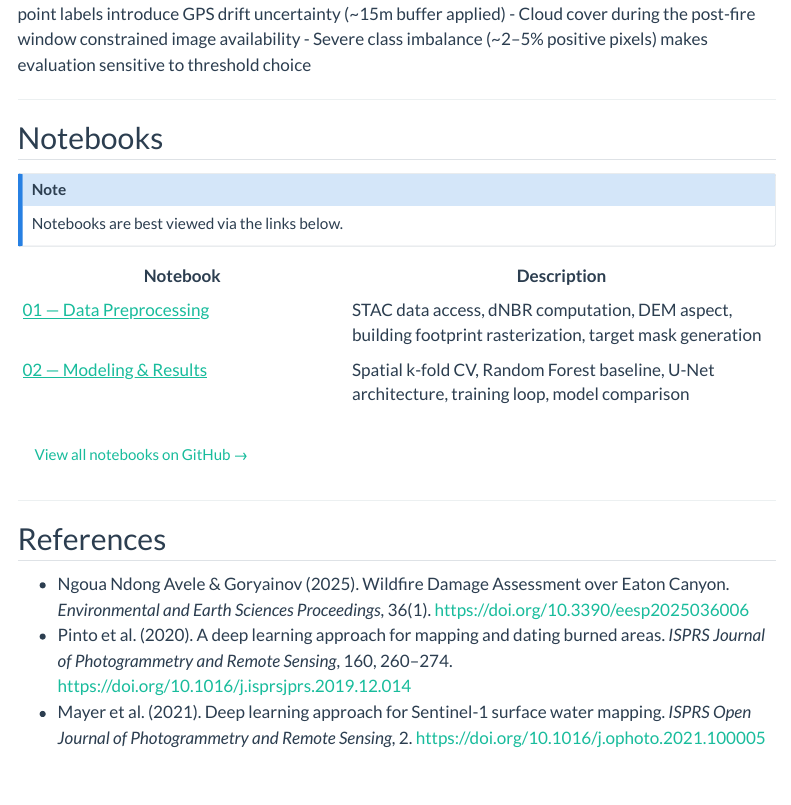
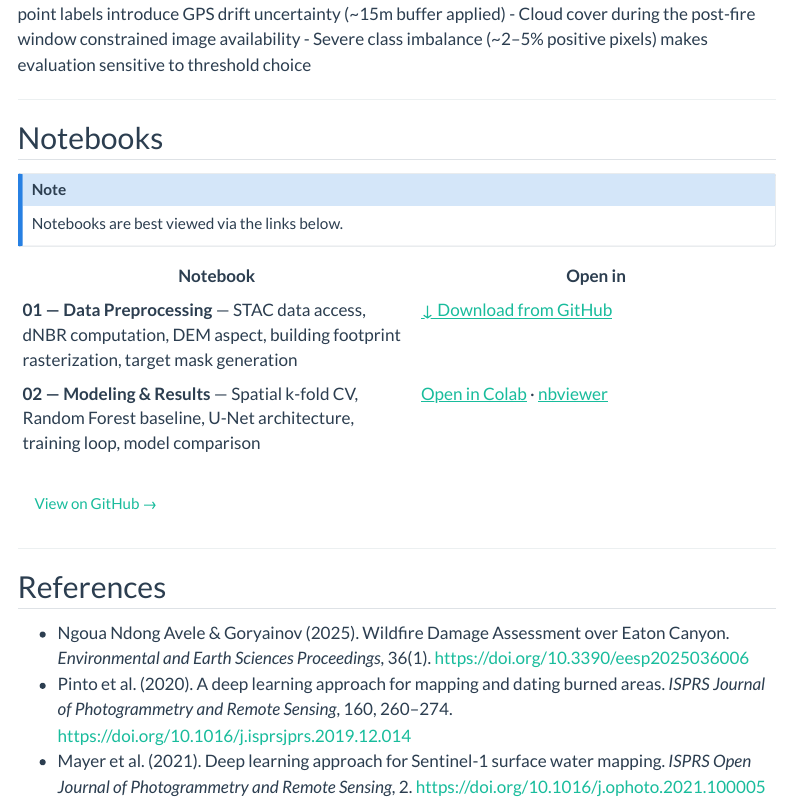
Before and after one commit to tess-vu/vision-EO, a Quarto document (final-project.qmd): the page in a window 1100 px wide, from 4080 px down. Rendered offline with R 4.5, knitr and Pandoc in place of Quarto, with nearby package versions; menus at the side of the page are left out.

Commit message:
fix: replace broken nbviewer links with Colab/download links

```diff
--- a/final-project.qmd
+++ b/final-project.qmd
@@ -153,12 +153,12 @@ The U-Net's ability to leverage spatial context between neighboring pixels is th
 Notebooks are best viewed via the links below.
 :::
 
-| Notebook | Description |
-|----------|-------------|
-| [01 — Data Preprocessing](https://nbviewer.org/github/tess-vu/vision-EO/blob/main/final/01_data_preprocessing.ipynb) | STAC data access, dNBR computation, DEM aspect, building footprint rasterization, target mask generation |
-| [02 — Modeling & Results](https://nbviewer.org/github/tess-vu/vision-EO/blob/main/final/02_modeling_approach.ipynb) | Spatial k-fold CV, Random Forest baseline, U-Net architecture, training loop, model comparison |
+| Notebook | Open in |
+|----------|---------|
+| **01 — Data Preprocessing** — STAC data access, dNBR computation, DEM aspect, building footprint rasterization, target mask generation | [↓ Download from GitHub](https://github.com/tess-vu/vision-EO/raw/main/final/01_data_preprocessing.ipynb) |
+| **02 — Modeling & Results** — Spatial k-fold CV, Random Forest baseline, U-Net architecture, training loop, model comparison | [Open in Colab](https://colab.research.google.com/github/tess-vu/vision-EO/blob/main/final/02_modeling_approach.ipynb) · [nbviewer](https://nbviewer.org/github/tess-vu/vision-EO/blob/main/final/02_modeling_approach.ipynb) |
 
-[View all notebooks on GitHub →](https://github.com/tess-vu/vision-EO/tree/main/final){.btn .btn-outline-primary}
+[View on GitHub →](https://github.com/tess-vu/vision-EO/tree/main/final){.btn .btn-outline-primary}
 
 ---
 
```
Also changed, not shown: eurosat.qmd (+2 -2 lines).
